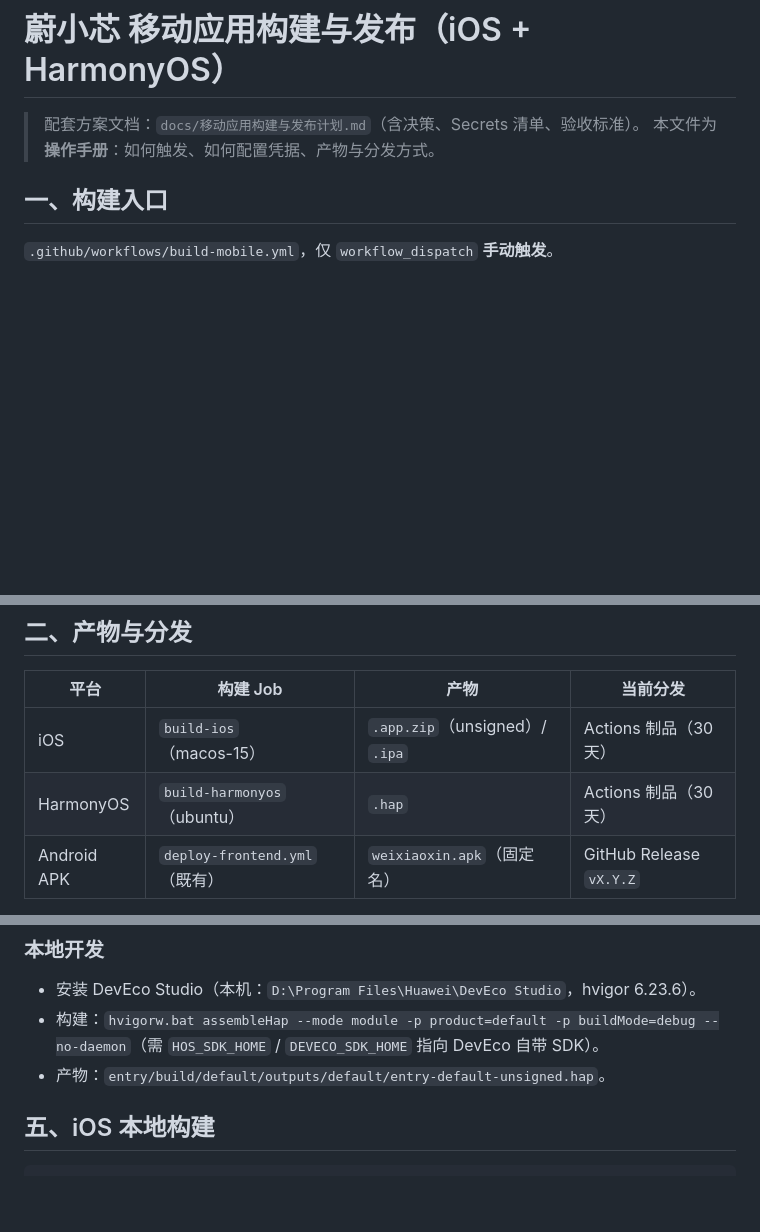
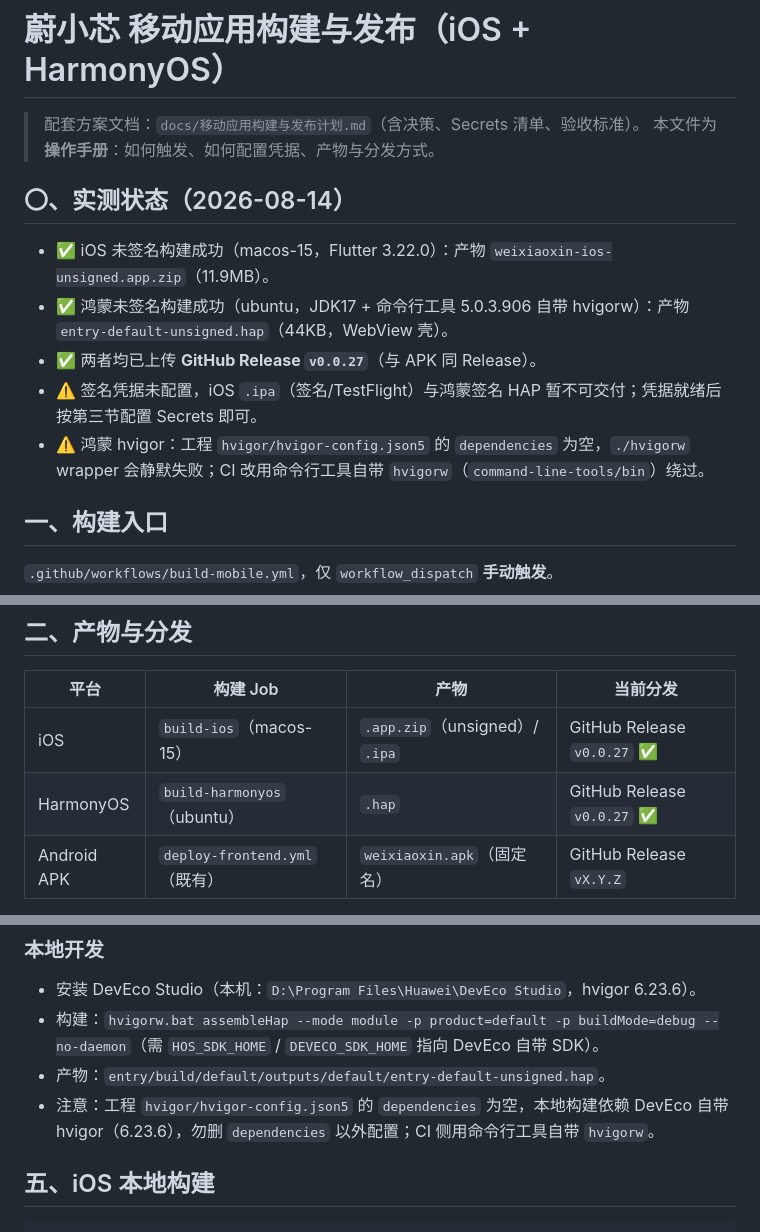
Before and after one commit to dll/wxx, a Markdown page: docs/移动应用构建与发布.md, 3 parts joined by grey strips. GitHub-like rendering; blank space fills up the shorter version.

```diff
--- a/docs/移动应用构建与发布.md
+++ b/docs/移动应用构建与发布.md
@@ -2,6 +2,14 @@
 
 > 配套方案文档：`docs/移动应用构建与发布计划.md`（含决策、Secrets 清单、验收标准）。
 > 本文件为**操作手册**：如何触发、如何配置凭据、产物与分发方式。
+
+## 〇、实测状态（2026-08-14）
+
+- ✅ iOS 未签名构建成功（macos-15，Flutter 3.22.0）：产物 `weixiaoxin-ios-unsigned.app.zip`（11.9MB）。
+- ✅ 鸿蒙未签名构建成功（ubuntu，JDK17 + 命令行工具 5.0.3.906 自带 hvigorw）：产物 `entry-default-unsigned.hap`（44KB，WebView 壳）。
+- ✅ 两者均已上传 **GitHub Release `v0.0.27`**（与 APK 同 Release）。
+- ⚠️ 签名凭据未配置，iOS `.ipa`（签名/TestFlight）与鸿蒙签名 HAP 暂不可交付；凭据就绪后按第三节配置 Secrets 即可。
+- ⚠️ 鸿蒙 hvigor：工程 `hvigor/hvigor-config.json5` 的 `dependencies` 为空，`./hvigorw` wrapper 会静默失败；CI 改用命令行工具自带 `hvigorw`（`command-line-tools/bin`）绕过。
 
 ## 一、构建入口
 
@@ -23,8 +31,8 @@
 
 | 平台 | 构建 Job | 产物 | 当前分发 |
 |------|----------|------|----------|
-| iOS | `build-ios`（macos-15） | `.app.zip`（unsigned）/ `.ipa` | Actions 制品（30 天） |
-| HarmonyOS | `build-harmonyos`（ubuntu） | `.hap` | Actions 制品（30 天） |
+| iOS | `build-ios`（macos-15） | `.app.zip`（unsigned）/ `.ipa` | GitHub Release `v0.0.27` ✅ |
+| HarmonyOS | `build-harmonyos`（ubuntu） | `.hap` | GitHub Release `v0.0.27` ✅ |
 | Android APK | `deploy-frontend.yml`（既有） | `weixiaoxin.apk`（固定名） | GitHub Release `vX.Y.Z` |
 
 版本号统一读取 `frontend/pubspec.yaml` 的 `version:`（如 `0.0.27+27`），各端 App 版本与其保持一致：
@@ -80,6 +88,7 @@
 - 安装 DevEco Studio（本机：`D:\Program Files\Huawei\DevEco Studio`，hvigor 6.23.6）。
 - 构建：`hvigorw.bat assembleHap --mode module -p product=default -p buildMode=debug --no-daemon`（需 `HOS_SDK_HOME` / `DEVECO_SDK_HOME` 指向 DevEco 自带 SDK）。
 - 产物：`entry/build/default/outputs/default/entry-default-unsigned.hap`。
+- 注意：工程 `hvigor/hvigor-config.json5` 的 `dependencies` 为空，本地构建依赖 DevEco 自带 hvigor（6.23.6），勿删 `dependencies` 以外配置；CI 侧用命令行工具自带 `hvigorw`。
 
 ## 五、iOS 本地构建
 
```
Also changed, not shown: docs/移动应用构建与发布计划.md (+10 -1 lines).
